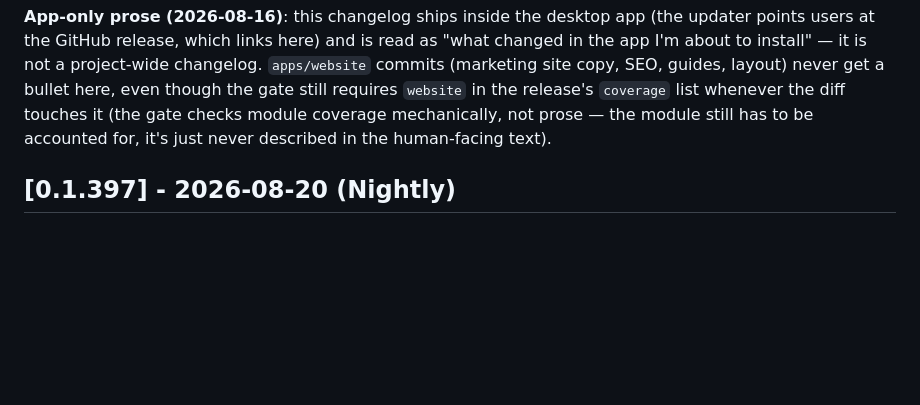
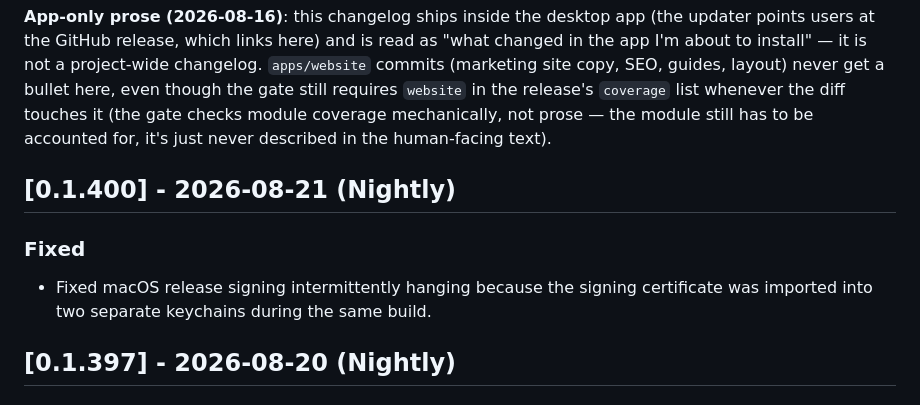
Before and after one commit to silvio-l/panecrew, a Markdown page: CHANGELOG.md, the part around the change. GitHub-like rendering; blank space fills up the shorter version.

```diff
--- a/CHANGELOG.md
+++ b/CHANGELOG.md
@@ -55,6 +55,11 @@ guides, layout) never get a bullet here, even though the gate still requires
 `website` in the release's `coverage` list whenever the diff touches it (the
 gate checks module coverage mechanically, not prose — the module still has
 to be accounted for, it's just never described in the human-facing text).
+
+## [0.1.400] - 2026-08-21 (Nightly)
+### Fixed
+- Fixed macOS release signing intermittently hanging because the signing
+  certificate was imported into two separate keychains during the same build.
 
 ## [0.1.397] - 2026-08-20 (Nightly)
 ### Fixed
```
Also changed, not shown: CHANGELOG.de.md (+5 -0 lines).
